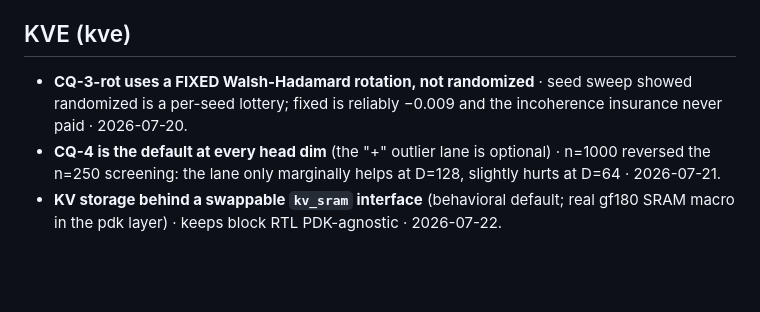
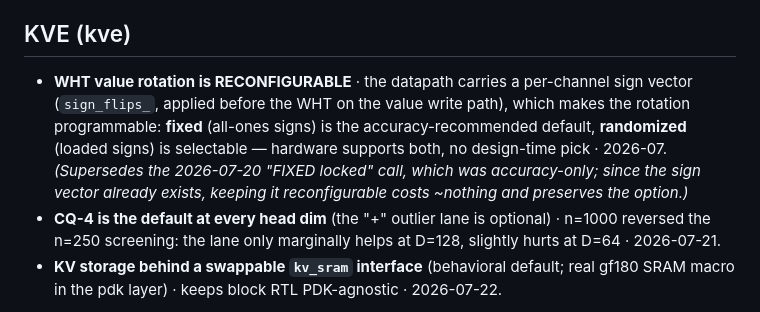
Before and after one commit to LonghornSilicon/architecture, a Markdown page: docs/prototypes/DECISIONS.seed.md, the part around the change. Rendered like a GitHub page; blank space fills up the shorter version.

Commit message:
docs(decisions): correct WHT to RECONFIGURABLE (sign-vector programmable), supersede the FIXED call
The WHT value rotation is reconfigurable via the datapath's per-channel sign vector (sign_flips_):
fixed (all-ones) is the accuracy-recommended default, randomized (loaded signs) is selectable — HW
supports both, no design-time pick. Supersedes the stale 2026-07-20 'FIXED locked' seed entry
(marked superseded, not deleted, per the append-only rule). Memory updated to match.

Co-Authored-By: Claude Opus 4.8 (1M context) <noreply@anthropic.com>
Claude-Session: https://claude.ai/code/session_01GrVaGXm8NeX2tivt27sVnt

```diff
--- a/docs/prototypes/DECISIONS.seed.md
+++ b/docs/prototypes/DECISIONS.seed.md
@@ -32,8 +32,12 @@
   [-16,0]; cosim tolerances are set FROM it, not tighter · 2026-07-21.
 
 ## KVE (kve)
-- **CQ-3-rot uses a FIXED Walsh-Hadamard rotation, not randomized** · seed sweep showed randomized
-  is a per-seed lottery; fixed is reliably −0.009 and the incoherence insurance never paid · 2026-07-20.
+- **WHT value rotation is RECONFIGURABLE** · the datapath carries a per-channel sign vector
+  (`sign_flips_`, applied before the WHT on the value write path), which makes the rotation
+  programmable: **fixed** (all-ones signs) is the accuracy-recommended default, **randomized**
+  (loaded signs) is selectable — hardware supports both, no design-time pick · 2026-07.
+  *(Supersedes the 2026-07-20 "FIXED locked" call, which was accuracy-only; since the sign vector
+  already exists, keeping it reconfigurable costs ~nothing and preserves the option.)*
 - **CQ-4 is the default at every head dim** (the "+" outlier lane is optional) · n=1000 reversed the
   n=250 screening: the lane only marginally helps at D=128, slightly hurts at D=64 · 2026-07-21.
 - **KV storage behind a swappable `kv_sram` interface** (behavioral default; real gf180 SRAM macro
```
